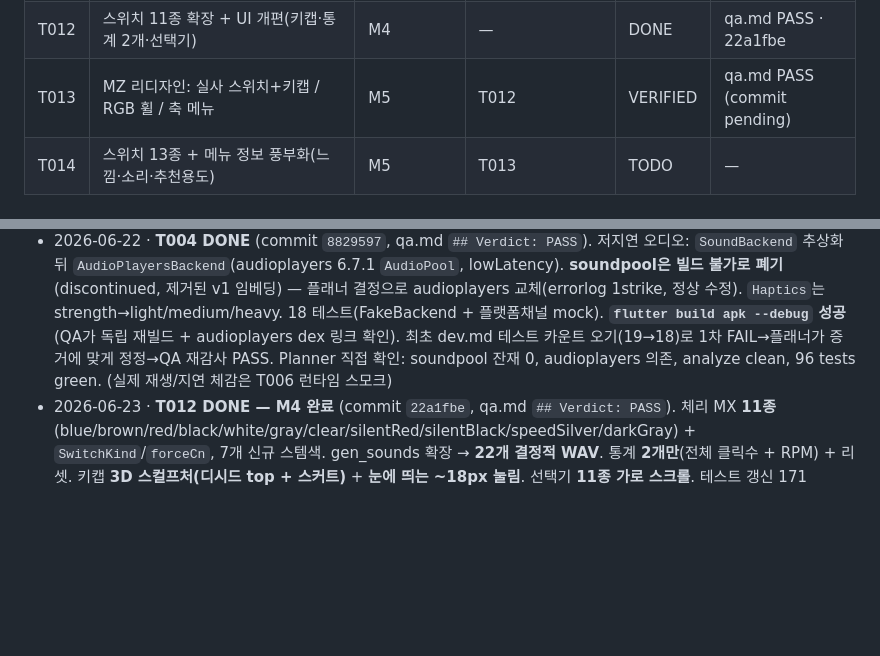
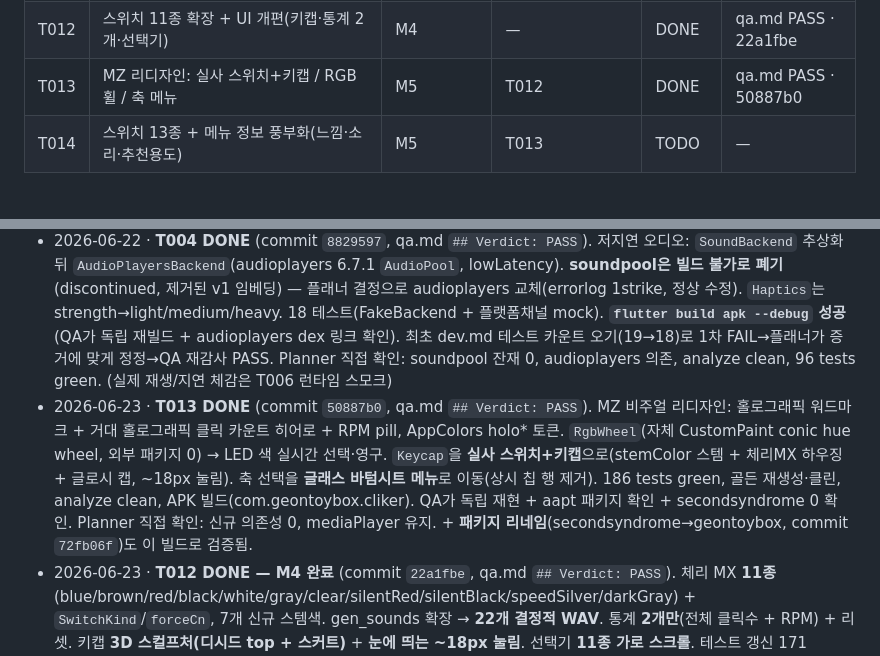
Before and after one commit to geon-toy-box/cliker, a Markdown page: docs/planner.md, 2 parts joined by grey strips. Drawn GitHub-style; blank space fills up the shorter version.

Commit message:
docs: reflect T013 VERIFIED/DONE into planner
Co-Authored-By: Claude Opus 4.8 (1M context) <noreply@anthropic.com>

```diff
--- a/docs/planner.md
+++ b/docs/planner.md
@@ -60,7 +60,7 @@ tags: [toybox, project, planner]
 | T010 | Release build: signing config + AAB + permissions audit | M3 | T009 | DONE | qa.md PASS · 89027f3 |
 | T011 | Store listing metadata + privacy policy | M3 | T010 | DONE | qa.md PASS · 20d13b7 |
 | T012 | 스위치 11종 확장 + UI 개편(키캡·통계 2개·선택기) | M4 | — | DONE | qa.md PASS · 22a1fbe |
-| T013 | MZ 리디자인: 실사 스위치+키캡 / RGB 휠 / 축 메뉴 | M5 | T012 | VERIFIED | qa.md PASS (commit pending) |
+| T013 | MZ 리디자인: 실사 스위치+키캡 / RGB 휠 / 축 메뉴 | M5 | T012 | DONE | qa.md PASS · 50887b0 |
 | T014 | 스위치 13종 + 메뉴 정보 풍부화(느낌·소리·추천용도) | M5 | T013 | TODO | — |
 
 ## Decisions log
@@ -89,6 +89,7 @@ tags: [toybox, project, planner]
 - 2026-06-22 · **T003 DONE** (commit `4cfc6d0`, qa.md `## Verdict: PASS`). `shared_preferences` 영구 저장 + Riverpod 상태: `SettingsNotifier`(선택 스위치/사운드·햅틱 토글/LedMode/LED색 모두 영구), `StatsNotifier`(누적·최고 영구, 세션·CPM 메모리, trailing-60s CPM, reset). 20 신규 단위 테스트. QA가 "fresh container=재시작" 테스트가 실제로 비영속을 감지함을 falsification-probe로 증명. Planner 직접 확인: 신규 의존성 shared_preferences 1개뿐, analyze clean, 71 tests green.
 - 2026-06-22 · **T005 DONE** (commit `689d017`, qa.md `## Verdict: PASS`). 자기완결 `Keycap` 위젯(AppColors 베벨, 60ms 다운/90ms 스냅업 scale+트래블, ledColor 글로우, 누름마다 자가제거 `LedRipple`, onPressDown/onPressUp 콜백) + 5 위젯 테스트 + 2 골든(미눌림/눌림). QA 어드버서리얼: 눌림상태·리플제거 단정이 no-op이 아님을 증명, 골든은 --update-goldens 없이 일치. Planner 직접 확인: 신규 의존성 0, analyze clean, 78 tests green. (오디오/햅틱/통계/스크린 연결은 T006)
 - 2026-06-22 · **T004 DONE** (commit `8829597`, qa.md `## Verdict: PASS`). 저지연 오디오: `SoundBackend` 추상화 뒤 `AudioPlayersBackend`(audioplayers 6.7.1 `AudioPool`, lowLatency). **soundpool은 빌드 불가로 폐기**(discontinued, 제거된 v1 임베딩) — 플래너 결정으로 audioplayers 교체(errorlog 1strike, 정상 수정). `Haptics`는 strength→light/medium/heavy. 18 테스트(FakeBackend + 플랫폼채널 mock). **`flutter build apk --debug` 성공**(QA가 독립 재빌드 + audioplayers dex 링크 확인). 최초 dev.md 테스트 카운트 오기(19→18)로 1차 FAIL→플래너가 증거에 맞게 정정→QA 재감사 PASS. Planner 직접 확인: soundpool 잔재 0, audioplayers 의존, analyze clean, 96 tests green. (실제 재생/지연 체감은 T006 런타임 스모크)
+- 2026-06-23 · **T013 DONE** (commit `50887b0`, qa.md `## Verdict: PASS`). MZ 비주얼 리디자인: 홀로그래픽 워드마크 + 거대 홀로그래픽 클릭 카운트 히어로 + RPM pill, AppColors holo* 토큰. `RgbWheel`(자체 CustomPaint conic hue wheel, 외부 패키지 0) → LED 색 실시간 선택·영구. `Keycap`을 **실사 스위치+키캡**으로(stemColor 스템 + 체리MX 하우징 + 글로시 캡, ~18px 눌림). 축 선택을 **글래스 바텀시트 메뉴**로 이동(상시 칩 행 제거). 186 tests green, 골든 재생성·클린, analyze clean, APK 빌드(com.geontoybox.cliker). QA가 독립 재현 + aapt 패키지 확인 + secondsyndrome 0 확인. Planner 직접 확인: 신규 의존성 0, mediaPlayer 유지. + **패키지 리네임**(secondsyndrome→geontoybox, commit `72fb06f`)도 이 빌드로 검증됨.
 - 2026-06-23 · **T012 DONE — M4 완료** (commit `22a1fbe`, qa.md `## Verdict: PASS`). 체리 MX **11종**(blue/brown/red/black/white/gray/clear/silentRed/silentBlack/speedSilver/darkGray) + `SwitchKind`/`forceCn`, 7개 신규 스템색. gen_sounds 확장 → **22개 결정적 WAV**. 통계 **2개만**(전체 클릭수 + RPM) + 리셋. 키캡 **3D 스컬프처(디시드 top + 스커트)** + **눈에 띄는 ~18px 눌림**. 선택기 **11종 가로 스크롤**. 테스트 갱신 171 green, analyze clean, APK 빌드. QA가 자체 런타임 스모크 + 결정성 + 골든 클린 확인. Planner 직접 확인: 22 WAV, stats 키 2개(old 키 제거), 신규 의존성 0, mediaPlayer 유지, analyze clean, 171 tests. **키캡 비주얼/눌림감은 웹에서 사용자와 시각 튜닝 예정**(frontend-design 활용).
 - 2026-06-23 · **버그픽스(출시 후) — 클릭 시 무음** (2단계). ① `5322e97`: 오디오 포커스 쟁탈 제거(`AndroidAudioFocus.none` + sonification) — 포커스 요청 0 확인했으나 사용자 여전히 무음. ② `605ee77`: 진짜 원인은 `PlayerMode.lowLatency`가 Android FAST 트랙을 요청 → 에뮬레이터/일부 기기가 거부(`AudioFlinger mismatch flags 0x4 vs 0x2`) → 무출력. **`PlayerMode.mediaPlayer`로 전환**(소스 preload라 클릭 지연 허용). **객관 증명**: logcat의 `AudioTrack: stop() called with N frames delivered` — 4851프레임(110ms=blue_down)/3308프레임(75ms=blue_up)이 스피커 sink로 실제 전달됨(WAV 길이와 정확히 일치), FAST mismatch 사라짐. analyze clean, 127 tests green. **가청 최종 확인은 사용자(이상적으론 실기기)**; 확인되면 릴리스 AAB 재빌드.
 - 2026-06-22 · **T011 DONE — M3 완료, 프로젝트 완료** (commit `20d13b7`, qa.md `## Verdict: PASS`). `docs/store/`: 등록 문구 KO/EN(Play 글자수 제한 내 — QA가 독립 재측정: KO 20/49/1022, EN 25/73/1949), 개인정보처리방침 md+html(수집/전송 없음·로컬 전용 — 실제 앱과 교차 검증: 릴리스 매니페스트 권한 0, 네트워크/광고/분석 없음), 데이터 안전, 콘텐츠 등급, 업로드 체크리스트(사용자 전용 단계 표시), 실제 앱 스크린샷 6장. 앱 코드 무변경(127 tests green, docs만 추가). Planner 직접 확인: 7개 스토어 파일+스크린샷 존재, lib/test/pubspec 무변경, analyze clean, 127 tests green. **사용자 액션 잔여: feature graphic(1024×500) 제작, 개인정보 URL 호스팅, Play Console 업로드.**
```
